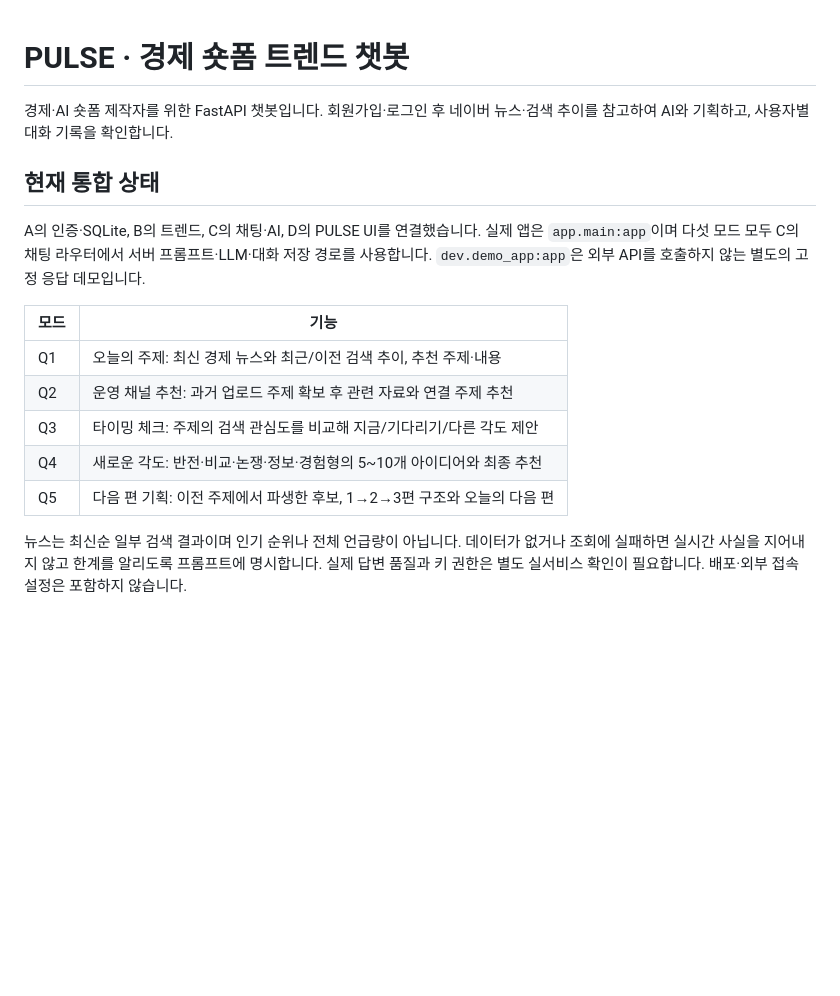
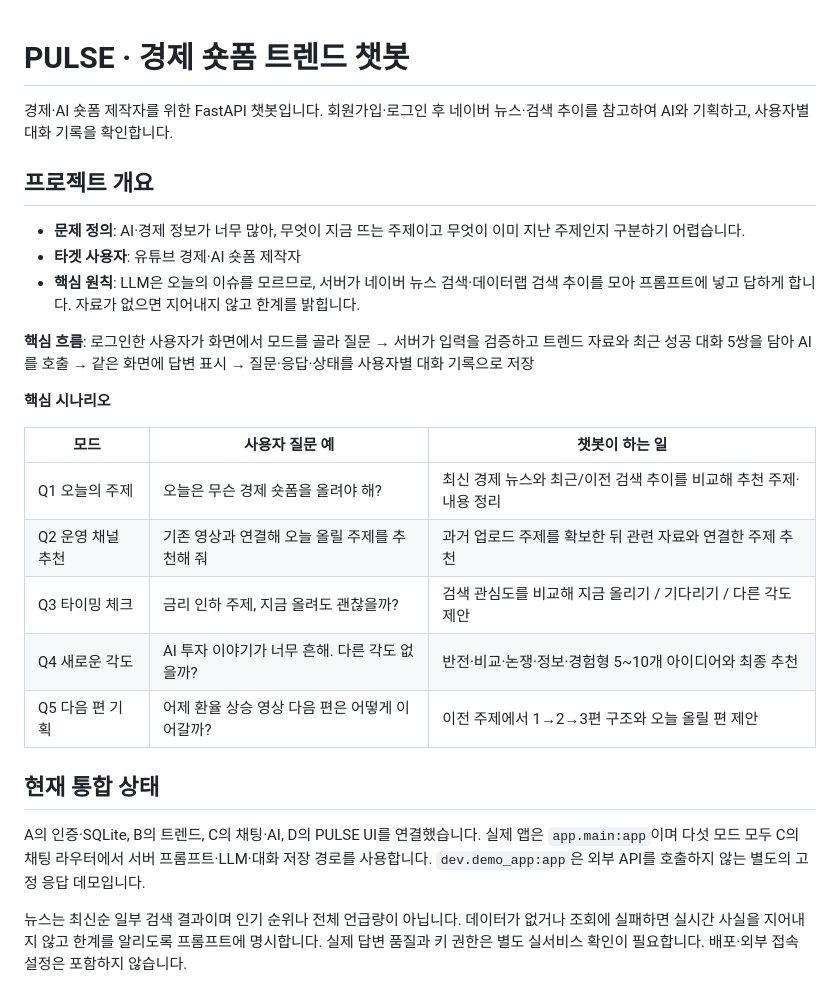
Before and after one commit to L-jy16/ai_chatbot, a Markdown page: README.md, the part around the change. GitHub-like rendering; blank space fills up the shorter version.

Commit message:
docs: README에 프로젝트 개요(문제 정의·타겟·핵심 시나리오) 추가
Co-Authored-By: Claude Opus 5.5 <noreply@anthropic.com>

```diff
--- a/README.md
+++ b/README.md
@@ -2,17 +2,27 @@
 
 경제·AI 숏폼 제작자를 위한 FastAPI 챗봇입니다. 회원가입·로그인 후 네이버 뉴스·검색 추이를 참고하여 AI와 기획하고, 사용자별 대화 기록을 확인합니다.
 
+## 프로젝트 개요
+
+- **문제 정의**: AI·경제 정보가 너무 많아, 무엇이 지금 뜨는 주제이고 무엇이 이미 지난 주제인지 구분하기 어렵습니다.
+- **타겟 사용자**: 유튜브 경제·AI 숏폼 제작자
+- **핵심 원칙**: LLM은 오늘의 이슈를 모르므로, 서버가 네이버 뉴스 검색·데이터랩 검색 추이를 모아 프롬프트에 넣고 답하게 합니다. 자료가 없으면 지어내지 않고 한계를 밝힙니다.
+
+**핵심 흐름**: 로그인한 사용자가 화면에서 모드를 골라 질문 → 서버가 입력을 검증하고 트렌드 자료와 최근 성공 대화 5쌍을 담아 AI를 호출 → 같은 화면에 답변 표시 → 질문·응답·상태를 사용자별 대화 기록으로 저장
+
+**핵심 시나리오**
+
+| 모드 | 사용자 질문 예 | 챗봇이 하는 일 |
+| --- | --- | --- |
+| Q1 오늘의 주제 | 오늘은 무슨 경제 숏폼을 올려야 해? | 최신 경제 뉴스와 최근/이전 검색 추이를 비교해 추천 주제·내용 정리 |
+| Q2 운영 채널 추천 | 기존 영상과 연결해 오늘 올릴 주제를 추천해 줘 | 과거 업로드 주제를 확보한 뒤 관련 자료와 연결한 주제 추천 |
+| Q3 타이밍 체크 | 금리 인하 주제, 지금 올려도 괜찮을까? | 검색 관심도를 비교해 지금 올리기 / 기다리기 / 다른 각도 제안 |
+| Q4 새로운 각도 | AI 투자 이야기가 너무 흔해. 다른 각도 없을까? | 반전·비교·논쟁·정보·경험형 5~10개 아이디어와 최종 추천 |
+| Q5 다음 편 기획 | 어제 환율 상승 영상 다음 편은 어떻게 이어갈까? | 이전 주제에서 1→2→3편 구조와 오늘 올릴 편 제안 |
+
 ## 현재 통합 상태
 
 A의 인증·SQLite, B의 트렌드, C의 채팅·AI, D의 PULSE UI를 연결했습니다. 실제 앱은 `app.main:app`이며 다섯 모드 모두 C의 채팅 라우터에서 서버 프롬프트·LLM·대화 저장 경로를 사용합니다. `dev.demo_app:app`은 외부 API를 호출하지 않는 별도의 고정 응답 데모입니다.
-
-| 모드 | 기능 |
-| --- | --- |
-| Q1 | 오늘의 주제: 최신 경제 뉴스와 최근/이전 검색 추이, 추천 주제·내용 |
-| Q2 | 운영 채널 추천: 과거 업로드 주제 확보 후 관련 자료와 연결 주제 추천 |
-| Q3 | 타이밍 체크: 주제의 검색 관심도를 비교해 지금/기다리기/다른 각도 제안 |
-| Q4 | 새로운 각도: 반전·비교·논쟁·정보·경험형의 5~10개 아이디어와 최종 추천 |
-| Q5 | 다음 편 기획: 이전 주제에서 파생한 후보, 1→2→3편 구조와 오늘의 다음 편 |
 
 뉴스는 최신순 일부 검색 결과이며 인기 순위나 전체 언급량이 아닙니다. 데이터가 없거나 조회에 실패하면 실시간 사실을 지어내지 않고 한계를 알리도록 프롬프트에 명시합니다. 실제 답변 품질과 키 권한은 별도 실서비스 확인이 필요합니다. 배포·외부 접속 설정은 포함하지 않습니다.
 
```
